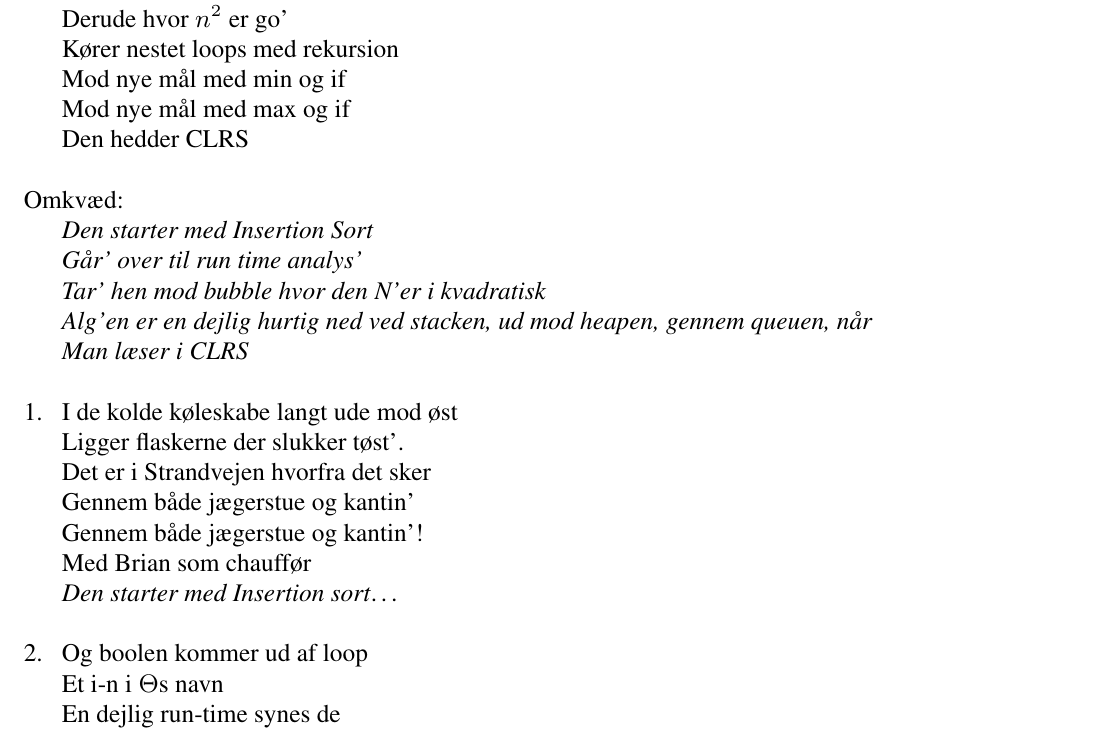
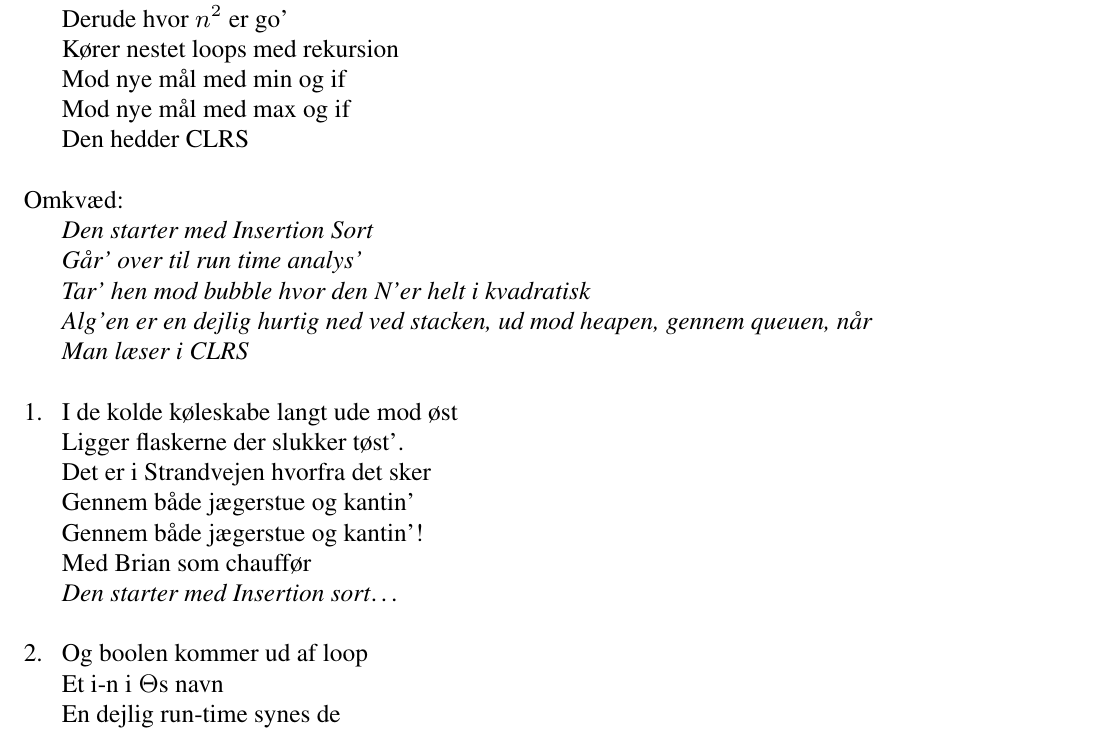
Before and after one commit to f-klubben/sangbog, a LaTeX document (main.tex, which reads sange/CLRS.tex): part of page 29 of 62, cut so that both start at the same text. Compiled offline with pdfLaTeX.

Commit message:
Literally one word
added helt

```diff
--- a/sange/CLRS.tex
+++ b/sange/CLRS.tex
@@ -11,7 +11,7 @@
     \begin{omkvaed}
     Den starter med Insertion Sort
     Går' over til run time analys'
-    Tar' hen mod bubble hvor den N'er i kvadratisk
+    Tar' hen mod bubble hvor den N'er helt i kvadratisk
     Alg'en er en dejlig hurtig ned ved stacken, ud mod heapen, gennem queuen, når
     Man læser i CLRS
     \end{omkvaed}
```
